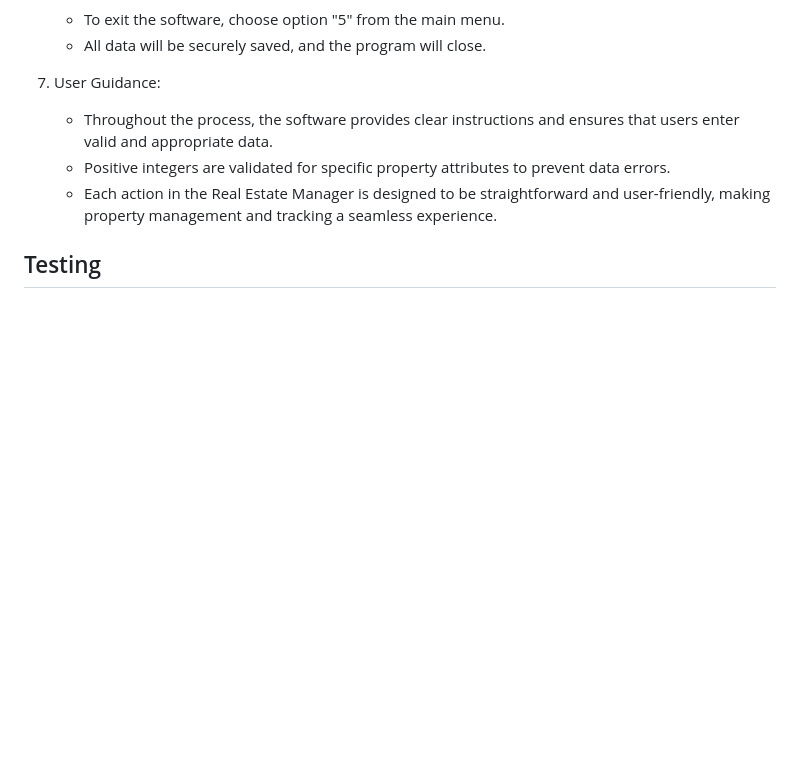
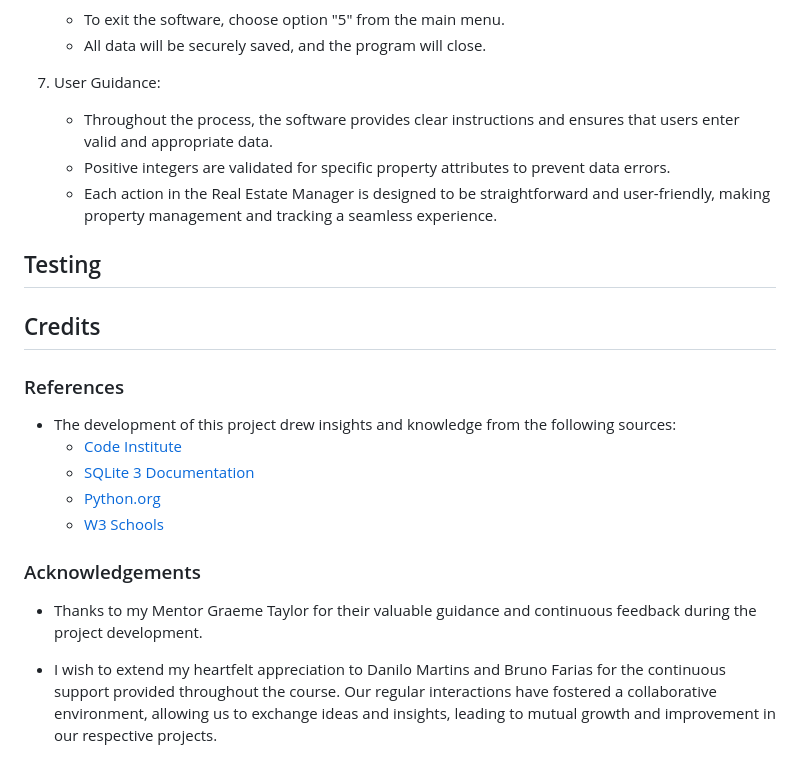
Before and after one commit to DouglasMeloo/real-state-manager, a Markdown page: README.md, the part around the change. Drawn GitHub-style; blank space fills up the shorter version.

Commit message:
Add Credits section

```diff
--- a/README.md
+++ b/README.md
@@ -201,3 +201,18 @@ Follow the on-screen prompts to complete the desired action.
      * Each action in the Real Estate Manager is designed to be straightforward and user-friendly, making property management and tracking a seamless experience.
 
 ## Testing
+
+
+## Credits
+
+### References
+* The development of this project drew insights and knowledge from the following sources:
+  *  [Code Institute](https://codeinstitute.net/de/)
+  *  [SQLite 3 Documentation](https://docs.python.org/3/library/sqlite3.html)
+  *  [Python.org](https://peps.python.org/pep-0008/#introduction)
+  *  [W3 Schools](https://www.w3schools.com/python/default.asp#gsc.tab=0)
+
+### Acknowledgements
+* Thanks to my Mentor Graeme Taylor for their valuable guidance and continuous feedback during the project development.
+
+* I wish to extend my heartfelt appreciation to Danilo Martins and Bruno Farias for the continuous support provided throughout the course. Our regular interactions have fostered a collaborative environment, allowing us to exchange ideas and insights, leading to mutual growth and improvement in our respective projects.
```
